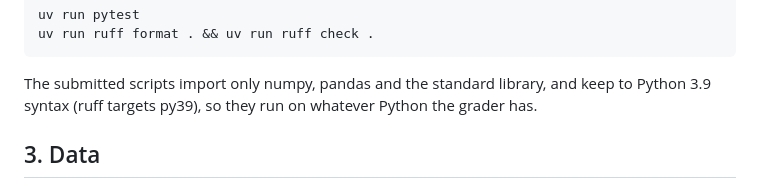
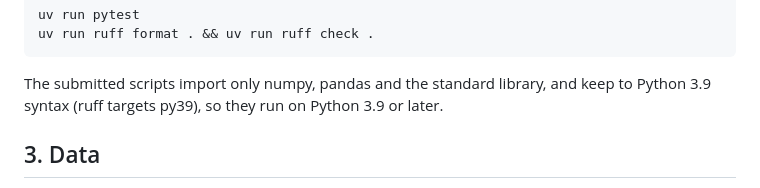
Before and after one commit to Chaitanya-Keyal/flat-vs-hierarchical-classification, a Markdown page: README.md, the part around one of its changes. Drawn GitHub-style.

````diff
--- a/README.md
+++ b/README.md
@@ -50,7 +50,7 @@ uv run ruff format . && uv run ruff check .
 ```
 
 The submitted scripts import only numpy, pandas and the standard library, and keep to Python 3.9
-syntax (ruff targets py39), so they run on whatever Python the grader has.
+syntax (ruff targets py39), so they run on Python 3.9 or later.
 
 ## 3. Data
 
````
Also changed, not shown: other parts of README.md (+7 -6 lines), docs/notes/assignment.md (+0 -2 lines).
